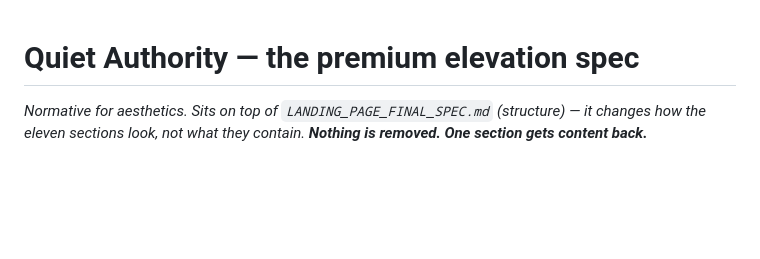
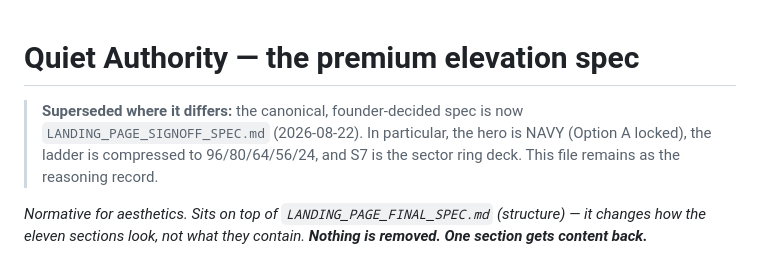
Before and after one commit to SahuDilip1356/SaralPrivacy, a Markdown page: LANDING_PAGE_QUIET_AUTHORITY_SPEC.md, the part around the change. Rendered like a GitHub page; blank space fills up the shorter version.

```diff
--- a/LANDING_PAGE_QUIET_AUTHORITY_SPEC.md
+++ b/LANDING_PAGE_QUIET_AUTHORITY_SPEC.md
@@ -1,4 +1,6 @@
 # Quiet Authority — the premium elevation spec
+
+> **Superseded where it differs:** the canonical, founder-decided spec is now `LANDING_PAGE_SIGNOFF_SPEC.md` (2026-08-22). In particular, the hero is NAVY (Option A locked), the ladder is compressed to 96/80/64/56/24, and S7 is the sector ring deck. This file remains as the reasoning record.
 
 _Normative for aesthetics. Sits on top of `LANDING_PAGE_FINAL_SPEC.md` (structure) — it changes how the eleven sections look, not what they contain. **Nothing is removed. One section gets content back.**_
 
```
Also changed, not shown: LANDING_PAGE_FINAL_SPEC.md (+2 -0 lines), LANDING_PAGE_SIGNOFF_SPEC.md (added, +105 -0 lines).
